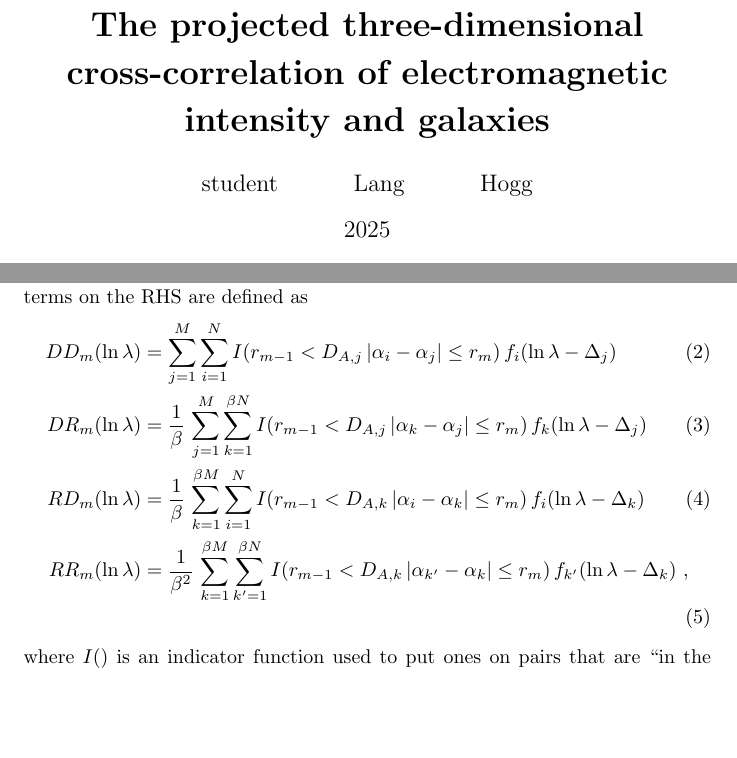
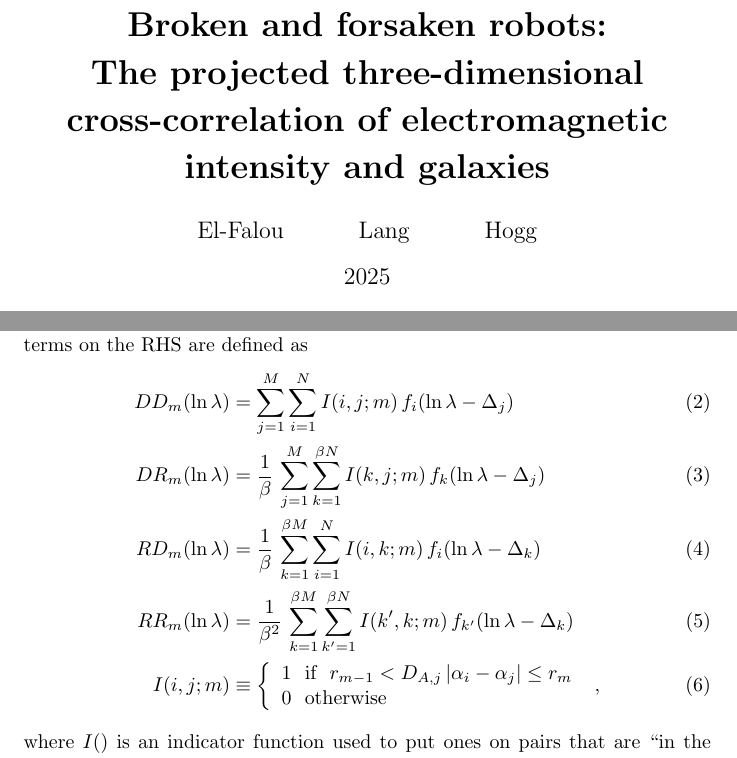
Before and after one commit to davidwhogg/GalaxyIntensityCCF, a LaTeX document (main.tex): two parts of pages 1 and 3 of 3 before the commit and two parts of pages 1 and 3 of 4 after it, joined at a grey line, cut at the place of the change, the shorter picture padded with empty space. Compiled offline with pdfLaTeX.

Commit message:
define easier indicator fn; title

```diff
--- a/main.tex
+++ b/main.tex
@@ -16,8 +16,9 @@ the galaxy--intensity cross-correlation function}
 \newcommand{\set}[1]{\mathscr{#1}}
 
 \title{\bfseries%
+Broken and forsaken robots:\\
 The projected three-dimensional cross-correlation of electromagnetic intensity and galaxies}
-\author{student \and Lang \and Hogg}
+\author{El-Falou \and Lang \and Hogg}
 \date{2025}
 
 \begin{document}
@@ -80,10 +81,11 @@ Fundamentally, the method is
 where $w_m(\ln\lambda)$ is the value of the two-dimensional projected real-space cross-correlation function (between intensity and galaxies) as a function of wavelength $\lambda$ in a projected real-space perpendicular radius bin indexed by $m$.
 The four terms on the RHS are defined as
 \begin{align}
-    DD_m(\ln\lambda) &= \sum_{j=1}^{M}\sum_{i=1}^N I(r_{m-1}<D_{A,j}\,|\alpha_i-\alpha_j|\leq r_m)\,f_i(\ln\lambda-\Delta_j) \\
-    DR_m(\ln\lambda) &= \frac{1}{\beta}\,\sum_{j=1}^{M}\sum_{k=1}^{\beta N} I(r_{m-1}<D_{A,j}\,|\alpha_k-\alpha_j|\leq r_m)\,f_k(\ln\lambda-\Delta_j) \\
-    RD_m(\ln\lambda) &= \frac{1}{\beta}\,\sum_{k=1}^{\beta M}\sum_{i=1}^N I(r_{m-1}<D_{A,k}\,|\alpha_i-\alpha_k|\leq r_m)\,f_i(\ln\lambda-\Delta_k) \\
-    RR_m(\ln\lambda) &= \frac{1}{\beta^2}\,\sum_{k=1}^{\beta M}\sum_{k'=1}^{\beta N} I(r_{m-1}<D_{A,k}\,|\alpha_{k'}-\alpha_k|\leq r_m)\,f_{k'}(\ln\lambda-\Delta_k) ~,
+    DD_m(\ln\lambda) &= \sum_{j=1}^{M}\sum_{i=1}^N I(i,j;m)\,f_i(\ln\lambda-\Delta_j) \\
+    DR_m(\ln\lambda) &= \frac{1}{\beta}\,\sum_{j=1}^{M}\sum_{k=1}^{\beta N} I(k,j;m)\,f_k(\ln\lambda-\Delta_j) \\
+    RD_m(\ln\lambda) &= \frac{1}{\beta}\,\sum_{k=1}^{\beta M}\sum_{i=1}^N I(i,k;m)\,f_i(\ln\lambda-\Delta_k) \\
+    RR_m(\ln\lambda) &= \frac{1}{\beta^2}\,\sum_{k=1}^{\beta M}\sum_{k'=1}^{\beta N} I(k',k;m)\,f_{k'}(\ln\lambda-\Delta_k) \\
+    I(i,j;m) &\equiv\left\{\begin{array}{l}1~~\text{if}~~r_{m-1}<D_{A,j}\,|\alpha_i-\alpha_j|\leq r_m \\ 0~~\text{otherwise}\end{array}\right.~,
 \end{align}
 where $I()$ is an indicator function used to put ones on pairs that are ``in the bin'' and zeros on pairs that aren't,
 $r_m$ is the real-space proper radius of the outer edge of bin $m$,
```
